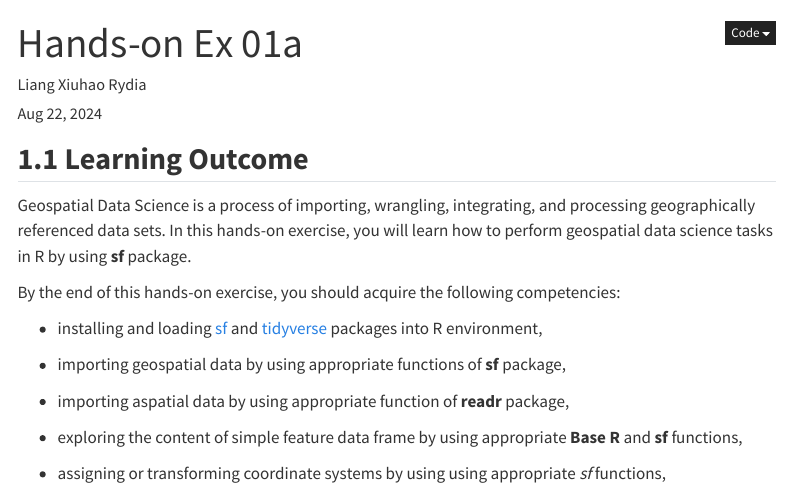
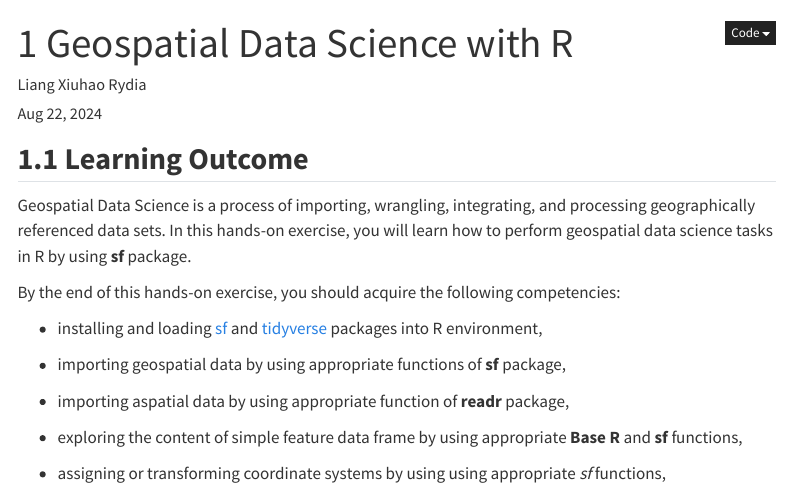
Before and after one commit to rydialiang/isss626-aug24, a Quarto document (Hands-on Exercise/Hands-on_Ex01a/Hands-on_Ex01a.qmd): the page in a window 1100 px wide, from its top. Rendered offline with R 4.5, knitr and Pandoc in place of Quarto, with nearby package versions; some code elsewhere in the file could not run offline; menus at the side of the page are left out.

Commit message:
lesson 1a commit

```diff
--- a/Hands-on Exercise/Hands-on_Ex01a/Hands-on_Ex01a.qmd
+++ b/Hands-on Exercise/Hands-on_Ex01a/Hands-on_Ex01a.qmd
@@ -1,5 +1,5 @@
 ---
-title: "Hands-on Ex 01a"
+title: "1 Geospatial Data Science with R"
 author: "Liang Xiuhao Rydia"
 date: "Aug 22, 2024"
 date-modified: "last-modified"
```
Also changed, not shown: Hands-on Exercise/Hands-on_Ex01b/Hands-on_Ex01b.qmd (added).
